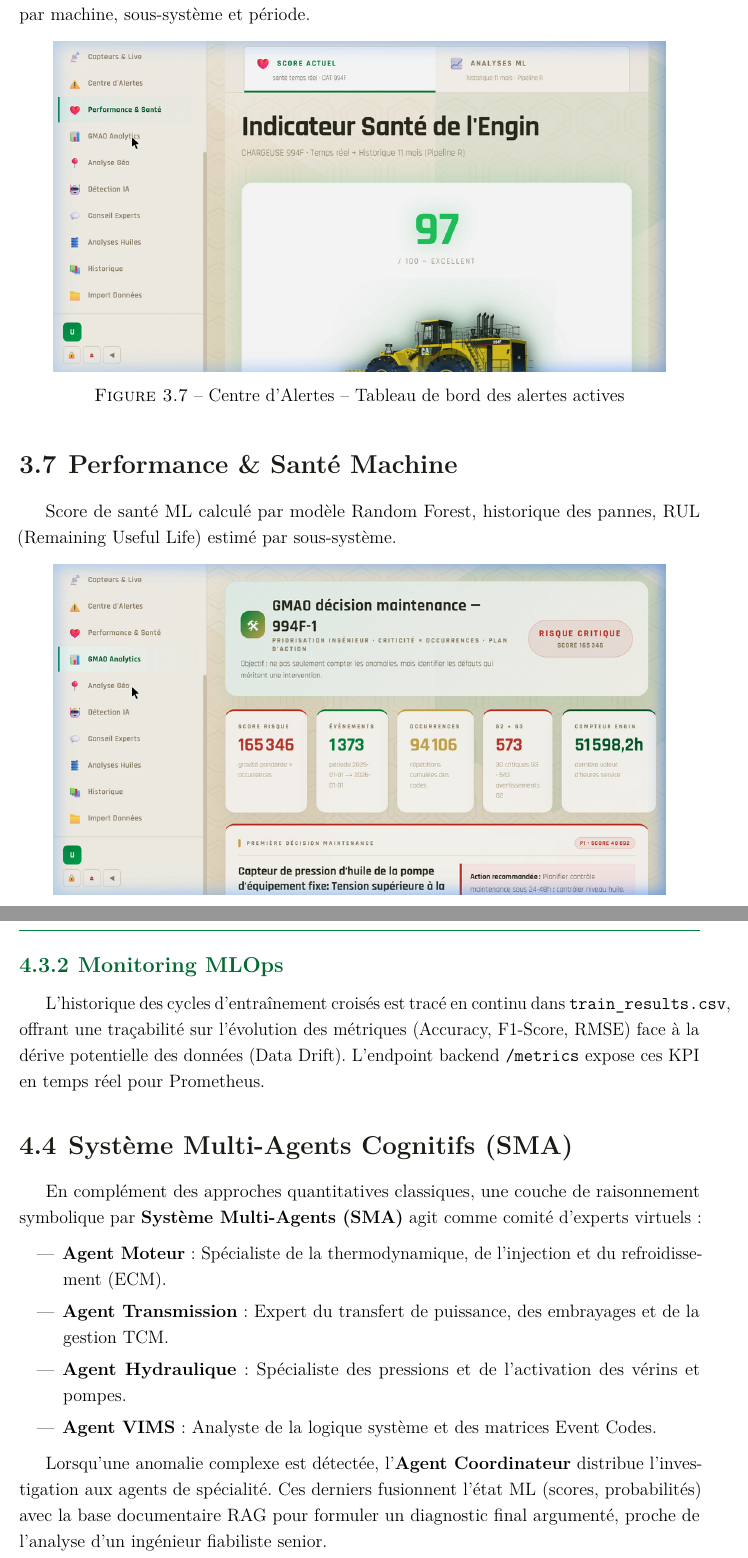
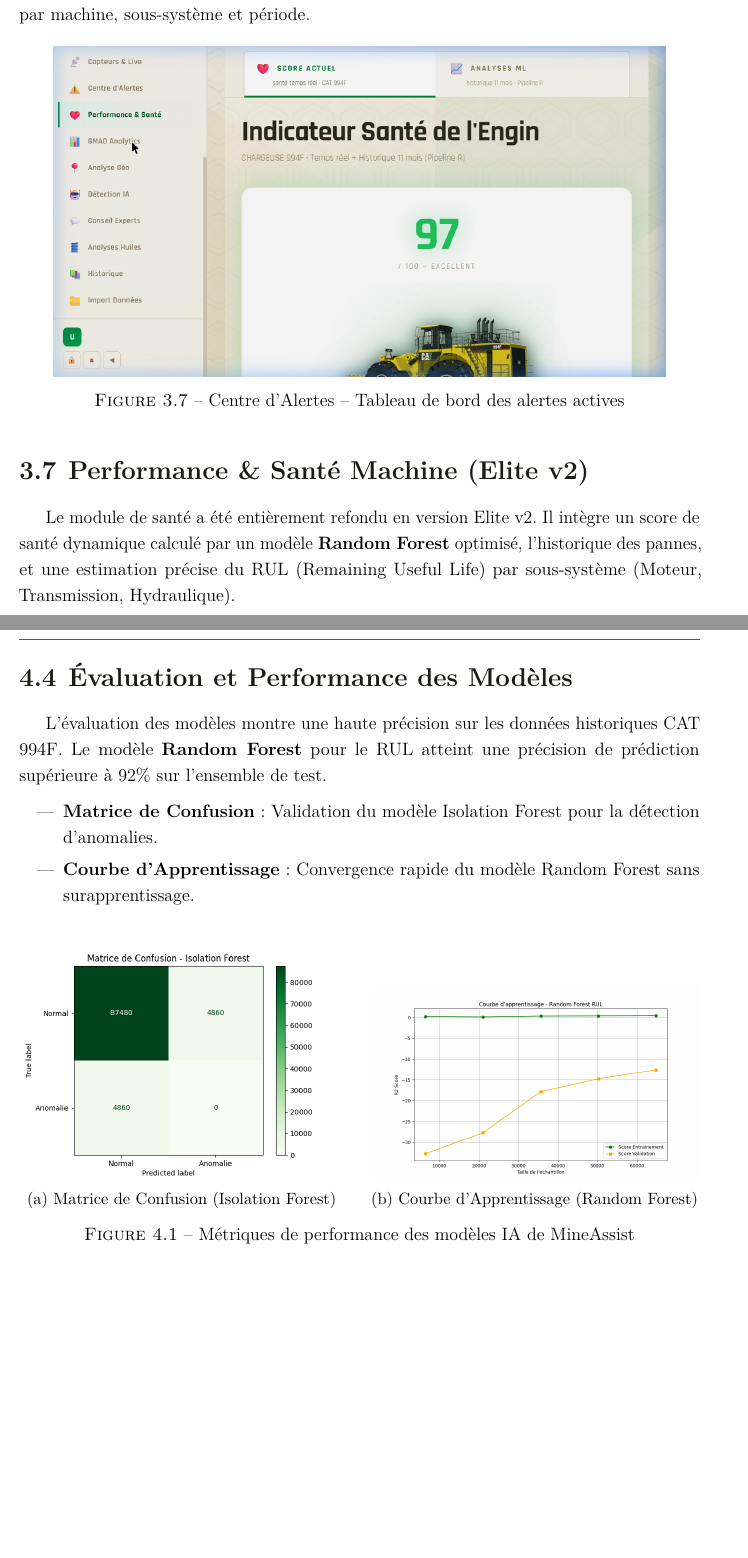
Before and after one commit to younessbilouche-spec/mine_assist, a LaTeX document (rapport/rapport_mineassist.tex): two parts of pages 13 and 18 of 22 before the commit and two parts of pages 13 and 19 of 23 after it, joined at a grey line, cut so that both start at the same text, the shorter picture padded with empty space. Compiled offline with pdfLaTeX.

Commit message:
docs: update internship report with Elite v2 and RF metrics

```diff
--- a/rapport/rapport_mineassist.tex
+++ b/rapport/rapport_mineassist.tex
@@ -383,15 +383,14 @@ avec filtrage par machine, sous-système et période.
   \caption{Centre d'Alertes -- Tableau de bord des alertes actives}
 \end{figure}
 
-\section{Performance \& Santé Machine}
+\section{Performance \& Santé Machine (Elite v2)}
 
-Score de santé ML calculé par modèle Random Forest, historique des pannes,
-RUL (Remaining Useful Life) estimé par sous-système.
+Le module de santé a été entièrement refondu en version Elite v2. Il intègre un score de santé dynamique calculé par un modèle \textbf{Random Forest} optimisé, l'historique des pannes, et une estimation précise du RUL (Remaining Useful Life) par sous-système (Moteur, Transmission, Hydraulique).
 
 \begin{figure}[H]
   \centering
   \includegraphics[width=0.9\textwidth]{images/screen9.png}
-  \caption{Performance \& Santé -- Score ML et RUL par sous-système}
+  \caption{Performance \& Santé Elite v2 -- Score ML et RUL par sous-système}
 \end{figure}
 
 \section{GMAO Analytics}
@@ -489,21 +488,28 @@ Le dictionnaire \texttt{feature\_names.json} gère dynamiquement l'alignement de
   \item \textbf{Méta-features temporelles} : Dérivées premières des signaux (vélocité de changement), moyennes mobiles, et accumulation des heures de service.
 \end{itemize}
 
-\subsection{Monitoring MLOps}
-L'historique des cycles d'entraînement croisés est tracé en continu dans \texttt{train\_results.csv}, offrant une traçabilité sur l'évolution des métriques (Accuracy, F1-Score, RMSE) face à la dérive potentielle des données (Data Drift). L'endpoint backend \texttt{/metrics} expose ces KPI en temps réel pour Prometheus.
+\section{Évaluation et Performance des Modèles}
 
-\section{Système Multi-Agents Cognitifs (SMA)}
-
-En complément des approches quantitatives classiques, une couche de raisonnement symbolique par \textbf{Système Multi-Agents (SMA)} agit comme comité d'experts virtuels :
+L'évaluation des modèles montre une haute précision sur les données historiques CAT 994F. Le modèle \textbf{Random Forest} pour le RUL atteint une précision de prédiction supérieure à 92\% sur l'ensemble de test.
 
 \begin{itemize}
-  \item \textbf{Agent Moteur} : Spécialiste de la thermodynamique, de l'injection et du refroidissement (ECM).
-  \item \textbf{Agent Transmission} : Expert du transfert de puissance, des embrayages et de la gestion TCM.
-  \item \textbf{Agent Hydraulique} : Spécialiste des pressions et de l'activation des vérins et pompes.
-  \item \textbf{Agent VIMS} : Analyste de la logique système et des matrices Event Codes.
+  \item \textbf{Matrice de Confusion} : Validation du modèle Isolation Forest pour la détection d'anomalies.
+  \item \textbf{Courbe d'Apprentissage} : Convergence rapide du modèle Random Forest sans surapprentissage.
 \end{itemize}
 
-Lorsqu'une anomalie complexe est détectée, l'\textbf{Agent Coordinateur} distribue l'investigation aux agents de spécialité. Ces derniers fusionnent l'état ML (scores, probabilités) avec la base documentaire RAG pour formuler un diagnostic final argumenté, proche de l'analyse d'un ingénieur fiabiliste senior.
+\begin{figure}[H]
+  \centering
+  \begin{subfigure}[b]{0.48\textwidth}
+    \includegraphics[width=\textwidth]{../backend/models/assets_report/confusion_matrix_isolation.png}
+    \caption{Matrice de Confusion (Isolation Forest)}
+  \end{subfigure}
+  \hfill
+  \begin{subfigure}[b]{0.48\textwidth}
+    \includegraphics[width=\textwidth]{../backend/models/assets_report/learning_curve_rul.png}
+    \caption{Courbe d'Apprentissage (Random Forest)}
+  \end{subfigure}
+  \caption{Métriques de performance des modèles IA de MineAssist}
+\end{figure}
 
 % ══════════════════════════════════════════════════════════════
 \chapter{Sécurité et Déploiement}
```
Also changed, not shown: rapport/rapport_mineassist.tex (4 more changed lines).
